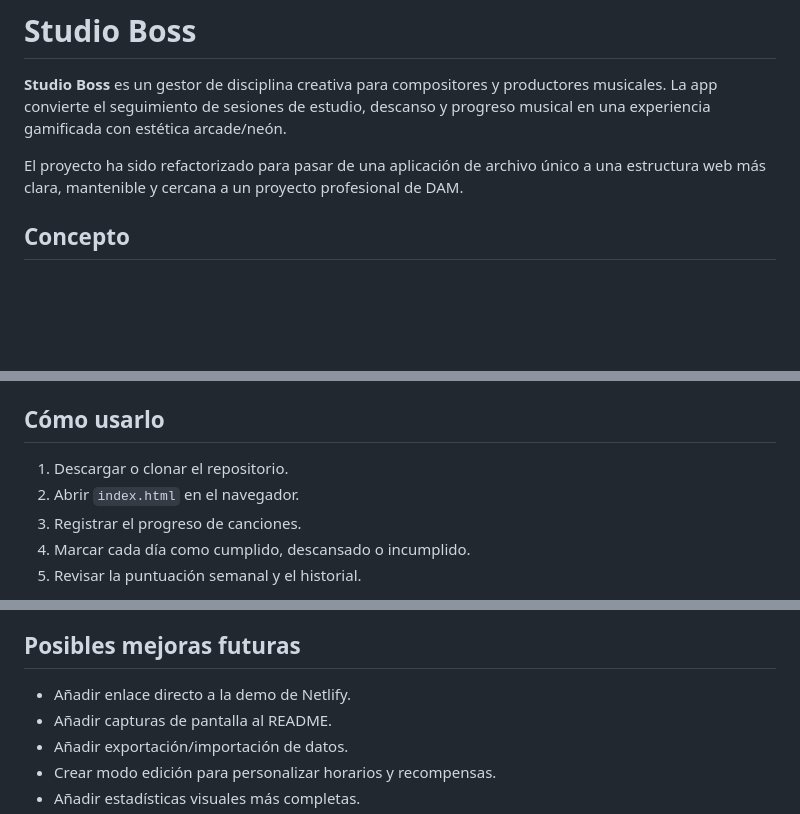
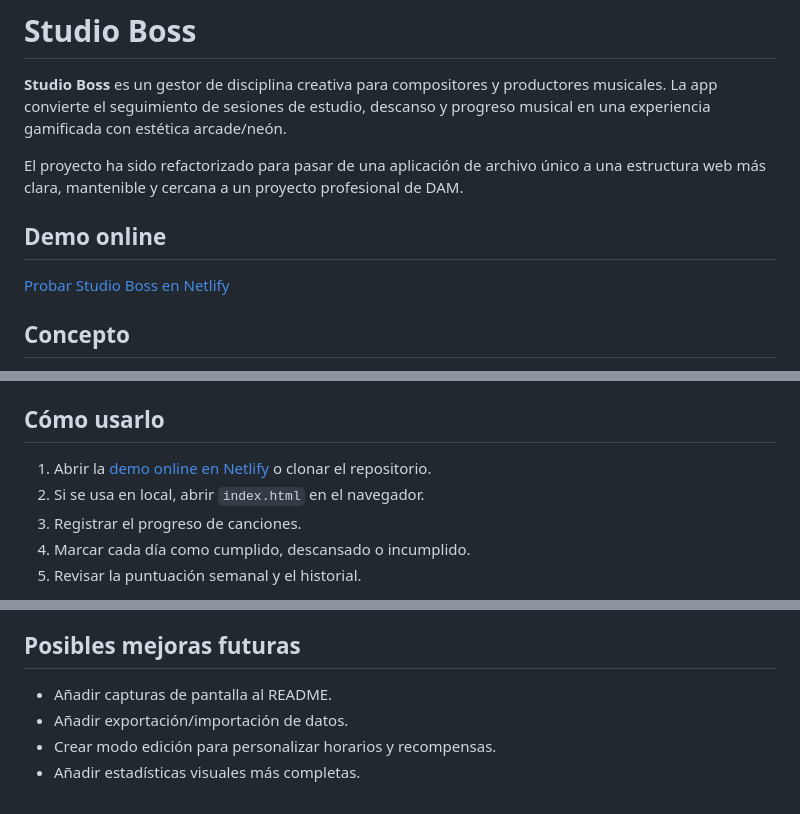
Before and after one commit to sergiodevece/studio-boss, a Markdown page: README.md, 3 parts joined by grey strips. Rendered like a GitHub page; blank space fills up the shorter version.

Commit message:
docs: add Netlify demo link

```diff
--- a/README.md
+++ b/README.md
@@ -3,6 +3,10 @@
 **Studio Boss** es un gestor de disciplina creativa para compositores y productores musicales. La app convierte el seguimiento de sesiones de estudio, descanso y progreso musical en una experiencia gamificada con estética arcade/neón.
 
 El proyecto ha sido refactorizado para pasar de una aplicación de archivo único a una estructura web más clara, mantenible y cercana a un proyecto profesional de DAM.
+
+## Demo online
+
+[Probar Studio Boss en Netlify](https://vitalab-gestor-habitos-compositor.netlify.app/)
 
 ## Concepto
 
@@ -71,8 +75,8 @@ studio-boss/
 
 ## Cómo usarlo
 
-1. Descargar o clonar el repositorio.
-2. Abrir `index.html` en el navegador.
+1. Abrir la [demo online en Netlify](https://vitalab-gestor-habitos-compositor.netlify.app/) o clonar el repositorio.
+2. Si se usa en local, abrir `index.html` en el navegador.
 3. Registrar el progreso de canciones.
 4. Marcar cada día como cumplido, descansado o incumplido.
 5. Revisar la puntuación semanal y el historial.
@@ -95,7 +99,6 @@ Este proyecto sirve para practicar:
 
 ## Posibles mejoras futuras
 
-- Añadir enlace directo a la demo de Netlify.
 - Añadir capturas de pantalla al README.
 - Añadir exportación/importación de datos.
 - Crear modo edición para personalizar horarios y recompensas.
```
